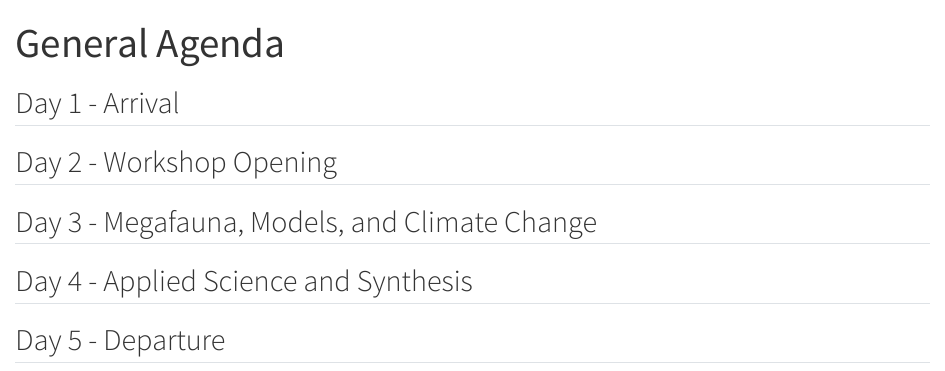
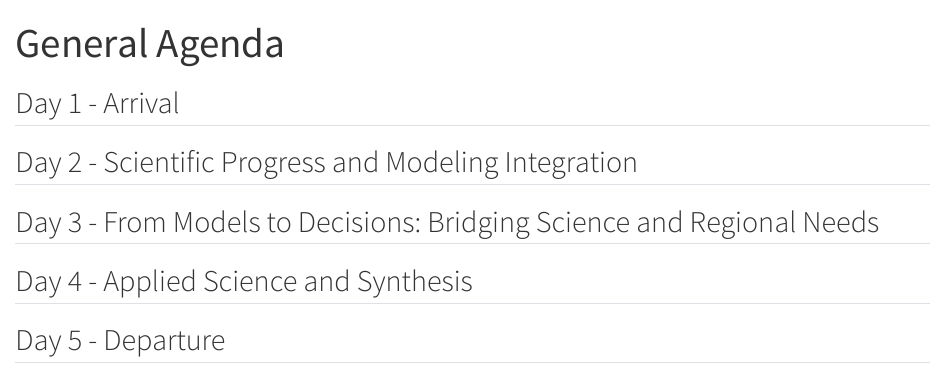
Before and after one commit to IsaakBM/megafauna_sdm_climate_workshop2026, a Quarto document (agenda/index.qmd): the page in a window 1100 px wide, from its top. Rendered offline with R 4.5, knitr and Pandoc in place of Quarto, with nearby package versions.

Commit message:
Refine agenda headings and fix participant dates
Update Day 2 and Day 3 agenda headings in agenda/index.qmd to more descriptive titles about scientific progress, modeling integration, and decision-making. Also correct the date label from "Monday, June 9, 2026" to "Tuesday, June 9, 2026" in participants/nontechnical-group.qmd and participants/technical-group.qmd to reflect the proper day.

```diff
--- a/agenda/index.qmd
+++ b/agenda/index.qmd
@@ -8,9 +8,9 @@ format: html
 
 ## Day 1 - Arrival
 
-## Day 2 - Workshop Opening
+## Day 2 - Scientific Progress and Modeling Integration
 
-## Day 3 - Megafauna, Models, and Climate Change
+## Day 3 - From Models to Decisions: Bridging Science and Regional Needs
 
 ## Day 4 - Applied Science and Synthesis
 
```
Also changed, not shown: participants/nontechnical-group.qmd (+1 -1 lines), participants/technical-group.qmd (+1 -1 lines).
